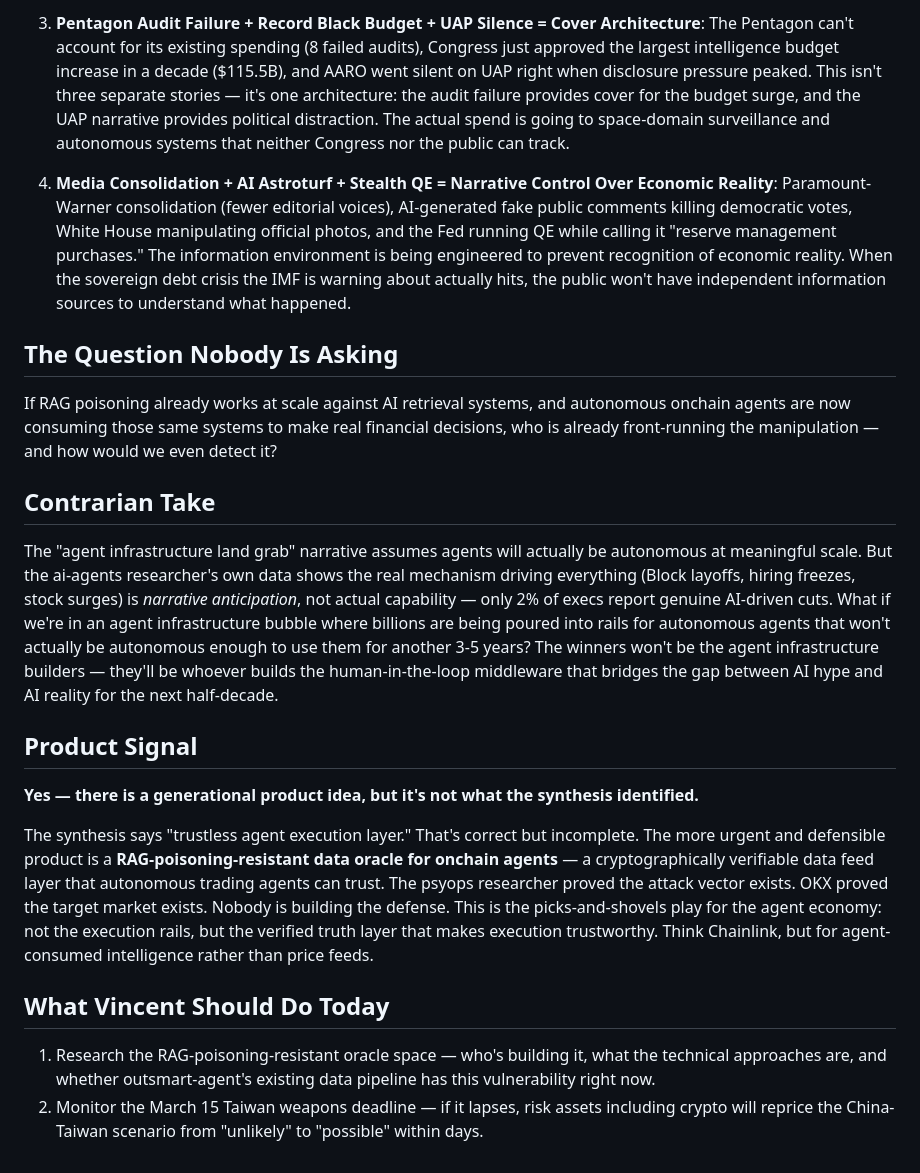
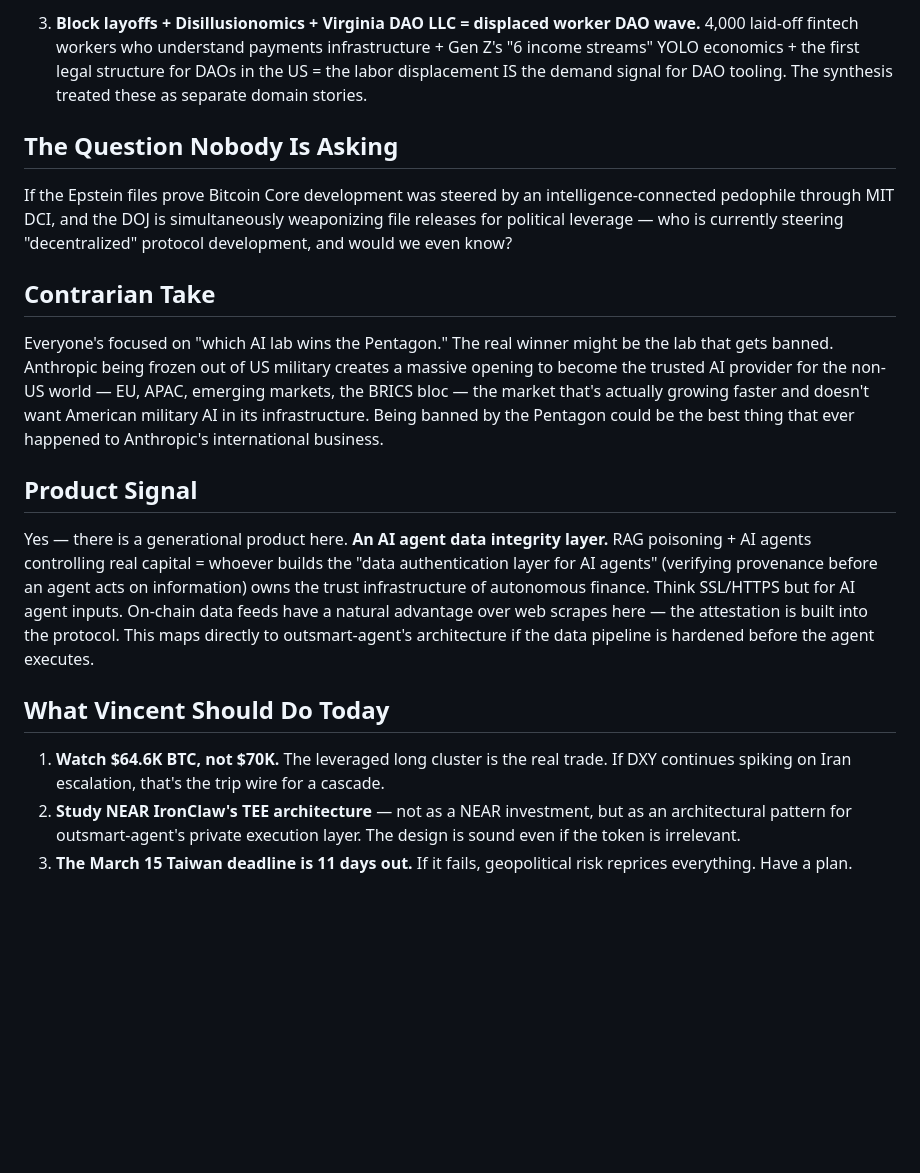
Before and after one commit to outsmartchad/intel-swarm, a Markdown page: chief/2026-03-04.md, the part around one of its changes. GitHub-like rendering; blank space fills up the shorter version.

```diff
--- a/chief/2026-03-04.md
+++ b/chief/2026-03-04.md
@@ -32,19 +28,20 @@ The "coordination event" framing is too strong. These are parallel trends driven
 
-3. **Pentagon Audit Failure + Record Black Budget + UAP Silence = Cover Architecture**: The Pentagon can't account for its existing spending (8 failed audits), Congress just approved the largest intelligence budget increase in a decade ($115.5B), and AARO went silent on UAP right when disclosure pressure peaked. This isn't three separate stories — it's one architecture: the audit failure provides cover for the budget surge, and the UAP narrative provides political distraction. The actual spend is going to space-domain surveillance and autonomous systems that neither Congress nor the public can track.
-
-4. **Media Consolidation + AI Astroturf + Stealth QE = Narrative Control Over Economic Reality**: Paramount-Warner consolidation (fewer editorial voices), AI-generated fake public comments killing democratic votes, White House manipulating official photos, and the Fed running QE while calling it "reserve management purchases." The information environment is being engineered to prevent recognition of economic reality. When the sovereign debt crisis the IMF is warning about actually hits, the public won't have independent information sources to understand what happened.
+3. **Block layoffs + Disillusionomics + Virginia DAO LLC = displaced worker DAO wave.** 4,000 laid-off fintech workers who understand payments infrastructure + Gen Z's "6 income streams" YOLO economics + the first legal structure for DAOs in the US = the labor displacement IS the demand signal for DAO tooling. The synthesis treated these as separate domain stories.
 
 ## The Question Nobody Is Asking
-If RAG poisoning already works at scale against AI retrieval systems, and autonomous onchain agents are now consuming those same systems to make real financial decisions, who is already front-running the manipulation — and how would we even detect it?
+
+If the Epstein files prove Bitcoin Core development was steered by an intelligence-connected pedophile through MIT DCI, and the DOJ is simultaneously weaponizing file releases for political leverage — who is currently steering "decentralized" protocol development, and would we even know?
 
 ## Contrarian Take
-The "agent infrastructure land grab" narrative assumes agents will actually be autonomous at meaningful scale. But the ai-agents researcher's own data shows the real mechanism driving everything (Block layoffs, hiring freezes, stock surges) is *narrative anticipation*, not actual capability — only 2% of execs report genuine AI-driven cuts. What if we're in an agent infrastructure bubble where billions are being poured into rails for autonomous agents that won't actually be autonomous enough to use them for another 3-5 years? The winners won't be the agent infrastructure builders — they'll be whoever builds the human-in-the-loop middleware that bridges the gap between AI hype and AI reality for the next half-decade.
+
+Everyone's focused on "which AI lab wins the Pentagon." The real winner might be the lab that gets banned. Anthropic being frozen out of US military creates a massive opening to become the trusted AI provider for the non-US world — EU, APAC, emerging markets, the BRICS bloc — the market that's actually growing faster and doesn't want American military AI in its infrastructure. Being banned by the Pentagon could be the best thing that ever happened to Anthropic's international business.
 
 ## Product Signal
-**Yes — there is a generational product idea, but it's not what the synthesis identified.**
 
-The synthesis says "trustless agent execution layer." That's correct but incomplete. The more urgent and defensible product is a **RAG-poisoning-resistant data oracle for onchain agents** — a cryptographically verifiable data feed layer that autonomous trading agents can trust. The psyops researcher proved the attack vector exists. OKX proved the target market exists. Nobody is building the defense. This is the picks-and-shovels play for the agent economy: not the execution rails, but the verified truth layer that makes execution trustworthy. Think Chainlink, but for agent-consumed intelligence rather than price feeds.
+Yes — there is a generational product here. **An AI agent data integrity layer.** RAG poisoning + AI agents controlling real capital = whoever builds the "data authentication layer for AI agents" (verifying provenance before an agent acts on information) owns the trust infrastructure of autonomous finance. Think SSL/HTTPS but for AI agent inputs. On-chain data feeds have a natural advantage over web scrapes here — the attestation is built into the protocol. This maps directly to outsmart-agent's architecture if the data pipeline is hardened before the agent executes.
 
 ## What Vincent Should Do Today
-1. Research the RAG-poisoning-resistant oracle space — who's building it, what the technical approaches are, and whether outsmart-agent's existing data pipeline has this vulnerability right now.
-2. Monitor the March 15 Taiwan weapons deadline — if it lapses, risk assets including crypto will reprice the China-Taiwan scenario from "unlikely" to "possible" within days.
+
+1. **Watch $64.6K BTC, not $70K.** The leveraged long cluster is the real trade. If DXY continues spiking on Iran escalation, that's the trip wire for a cascade.
+2. **Study NEAR IronClaw's TEE architecture** — not as a NEAR investment, but as an architectural pattern for outsmart-agent's private execution layer. The design is sound even if the token is irrelevant.
+3. **The March 15 Taiwan deadline is 11 days out.** If it fails, geopolitical risk reprices everything. Have a plan.
```
Also changed, not shown: other parts of chief/2026-03-04.md (+13 -17 lines).
